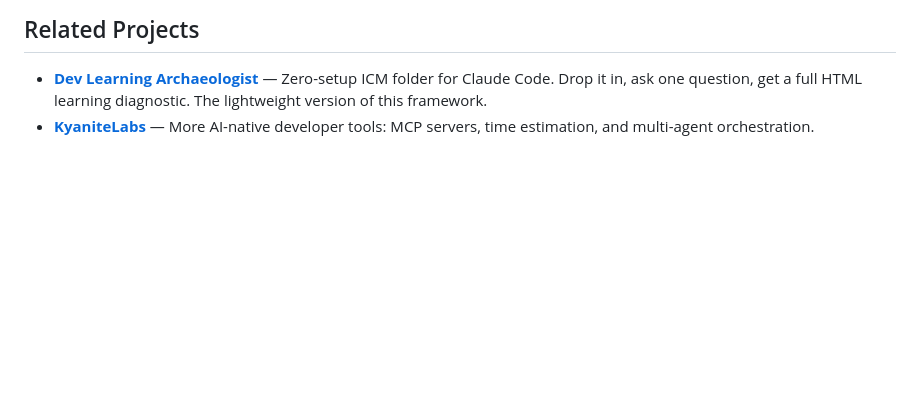
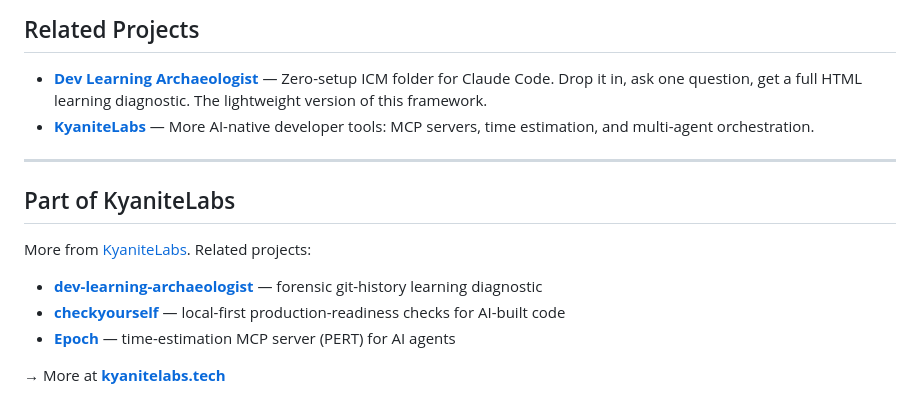
Before and after one commit to KyaniteLabs/devarch-framework, a Markdown page: README.md, the part around the change. Rendered like a GitHub page; blank space fills up the shorter version.

Commit message:
docs: add KyaniteLabs cross-link footer (SEO/internal linking) (#56)
* docs: add KyaniteLabs cross-link footer (SEO internal linking)

* docs: neutral footer wording (BSL repos are source-available, not open-source)

```diff
--- a/README.md
+++ b/README.md
@@ -332,3 +332,15 @@ No. DevArch runs entirely locally. All mining, analysis, and report generation h
 
 - **[Dev Learning Archaeologist](https://github.com/KyaniteLabs/dev-learning-archaeologist)** — Zero-setup ICM folder for Claude Code. Drop it in, ask one question, get a full HTML learning diagnostic. The lightweight version of this framework.
 - **[KyaniteLabs](https://github.com/KyaniteLabs)** — More AI-native developer tools: MCP servers, time estimation, and multi-agent orchestration.
+
+---
+
+## Part of KyaniteLabs
+
+More from [KyaniteLabs](https://kyanitelabs.tech). Related projects:
+
+- **[dev-learning-archaeologist](https://github.com/KyaniteLabs/dev-learning-archaeologist)** — forensic git-history learning diagnostic
+- **[checkyourself](https://github.com/KyaniteLabs/checkyourself)** — local-first production-readiness checks for AI-built code
+- **[Epoch](https://github.com/KyaniteLabs/Epoch)** — time-estimation MCP server (PERT) for AI agents
+
+→ More at **[kyanitelabs.tech](https://kyanitelabs.tech)**
```
